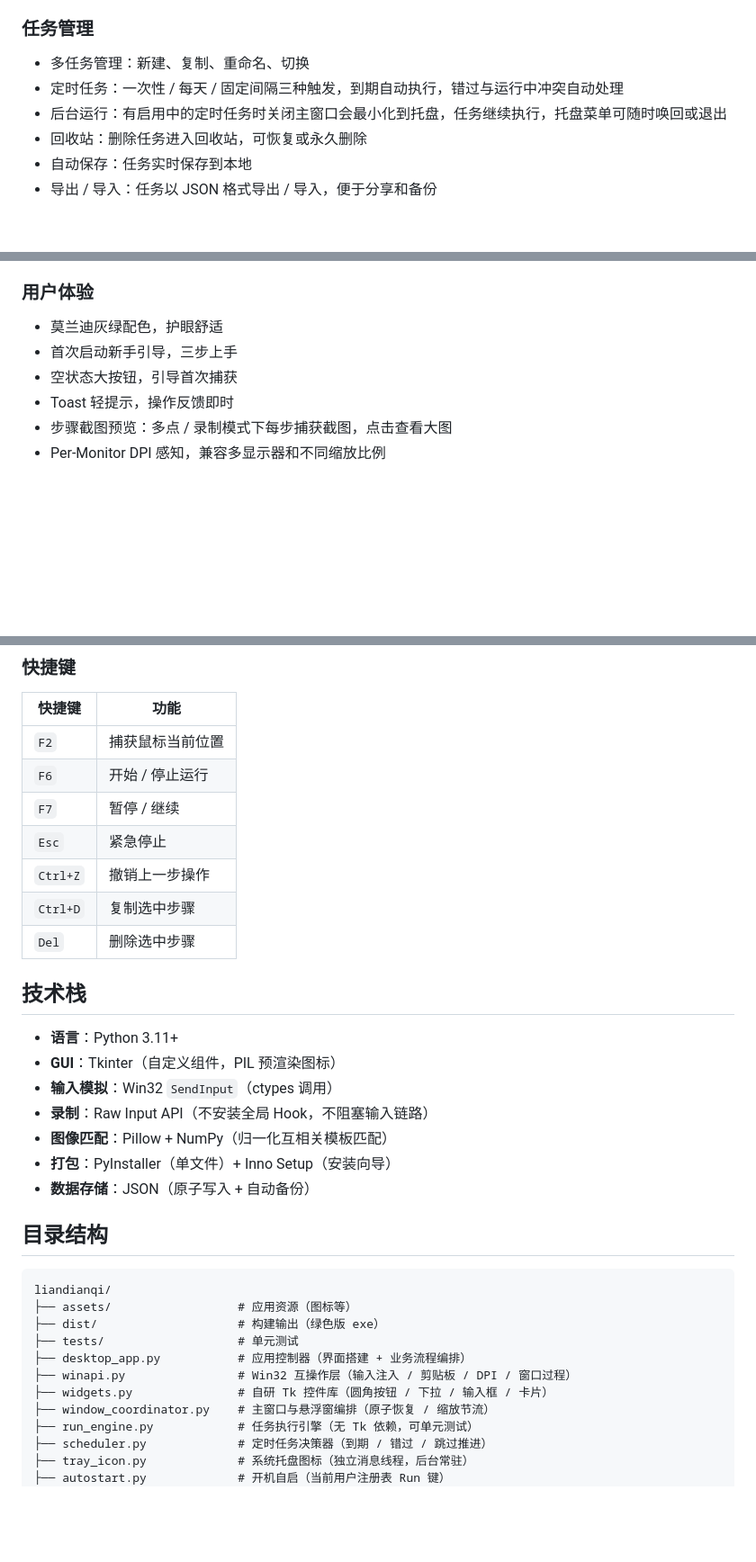
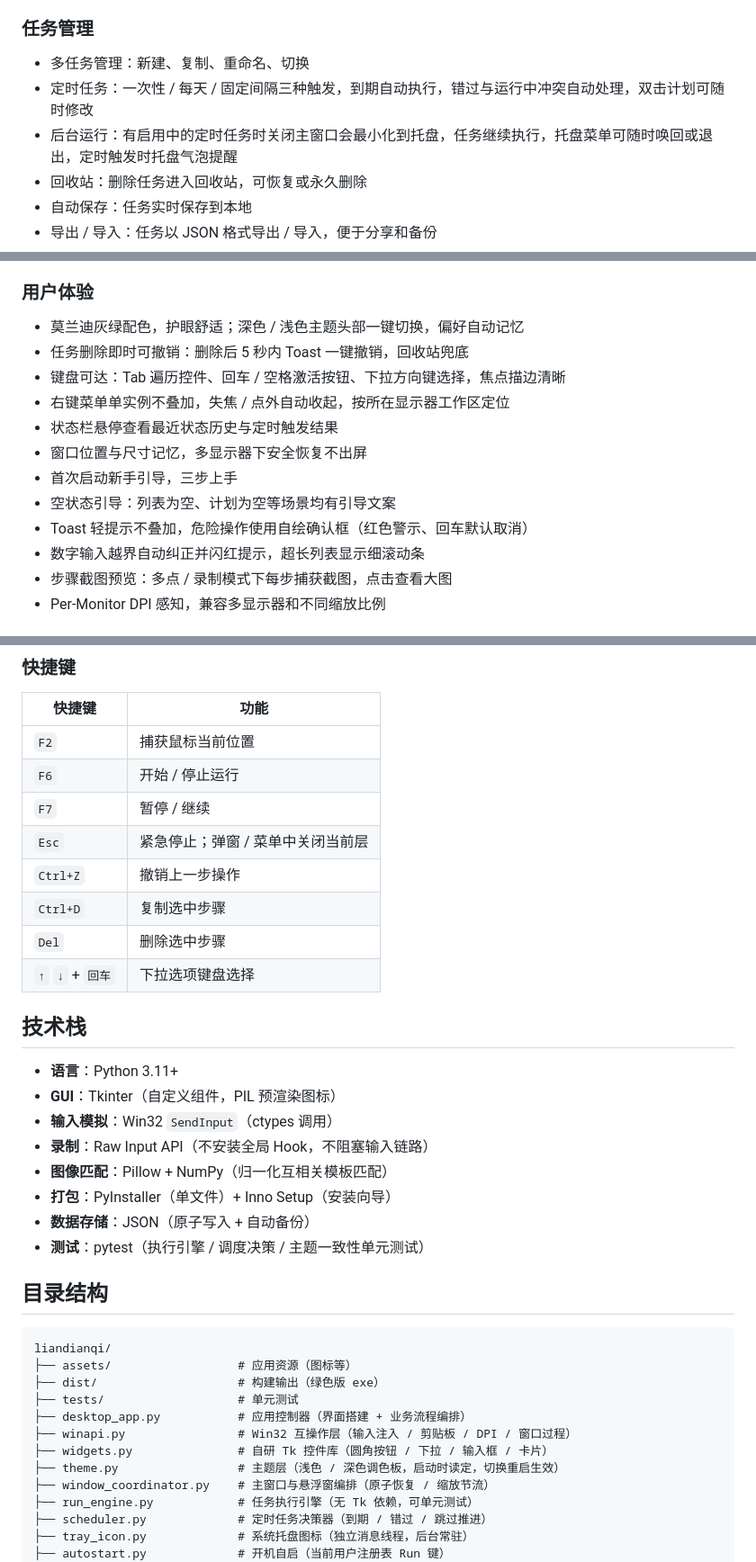
Before and after one commit to le1212/zhgui_diandian, a Markdown page: README.md, 3 parts joined by grey strips. Shown at 90% size. Rendered like a GitHub page; blank space fills up the shorter version.

Commit message:
docs: README 补充主题切换、撤销删除、键盘可达性等新特性说明

```diff
--- a/README.md
+++ b/README.md
@@ -39,8 +39,8 @@
 
 ### 任务管理
 - 多任务管理：新建、复制、重命名、切换
-- 定时任务：一次性 / 每天 / 固定间隔三种触发，到期自动执行，错过与运行中冲突自动处理
-- 后台运行：有启用中的定时任务时关闭主窗口会最小化到托盘，任务继续执行，托盘菜单可随时唤回或退出
+- 定时任务：一次性 / 每天 / 固定间隔三种触发，到期自动执行，错过与运行中冲突自动处理，双击计划可随时修改
+- 后台运行：有启用中的定时任务时关闭主窗口会最小化到托盘，任务继续执行，托盘菜单可随时唤回或退出，定时触发时托盘气泡提醒
 - 回收站：删除任务进入回收站，可恢复或永久删除
 - 自动保存：任务实时保存到本地
 - 导出 / 导入：任务以 JSON 格式导出 / 导入，便于分享和备份
@@ -56,10 +56,16 @@
 - 定时执行：侧栏「定时任务」入口配置计划，应用运行中自动触发
 
 ### 用户体验
-- 莫兰迪灰绿配色，护眼舒适
+- 莫兰迪灰绿配色，护眼舒适；深色 / 浅色主题头部一键切换，偏好自动记忆
+- 任务删除即时可撤销：删除后 5 秒内 Toast 一键撤销，回收站兜底
+- 键盘可达：Tab 遍历控件、回车 / 空格激活按钮、下拉方向键选择，焦点描边清晰
+- 右键菜单单实例不叠加，失焦 / 点外自动收起，按所在显示器工作区定位
+- 状态栏悬停查看最近状态历史与定时触发结果
+- 窗口位置与尺寸记忆，多显示器下安全恢复不出屏
 - 首次启动新手引导，三步上手
-- 空状态大按钮，引导首次捕获
-- Toast 轻提示，操作反馈即时
+- 空状态引导：列表为空、计划为空等场景均有引导文案
+- Toast 轻提示不叠加，危险操作使用自绘确认框（红色警示、回车默认取消）
+- 数字输入越界自动纠正并闪红提示，超长列表显示细滚动条
 - 步骤截图预览：多点 / 录制模式下每步捕获截图，点击查看大图
 - Per-Monitor DPI 感知，兼容多显示器和不同缩放比例
 
@@ -104,10 +110,11 @@ python desktop_app.py
 | `F2` | 捕获鼠标当前位置 |
 | `F6` | 开始 / 停止运行 |
 | `F7` | 暂停 / 继续 |
-| `Esc` | 紧急停止 |
+| `Esc` | 紧急停止；弹窗 / 菜单中关闭当前层 |
 | `Ctrl+Z` | 撤销上一步操作 |
 | `Ctrl+D` | 复制选中步骤 |
 | `Del` | 删除选中步骤 |
+| `↑` `↓` + `回车` | 下拉选项键盘选择 |
 
 ## 技术栈
 
@@ -118,6 +125,7 @@ python desktop_app.py
 - **图像匹配**：Pillow + NumPy（归一化互相关模板匹配）
 - **打包**：PyInstaller（单文件）+ Inno Setup（安装向导）
 - **数据存储**：JSON（原子写入 + 自动备份）
+- **测试**：pytest（执行引擎 / 调度决策 / 主题一致性单元测试）
 
 ## 目录结构
 
@@ -129,6 +137,7 @@ liandianqi/
 ├── desktop_app.py           # 应用控制器（界面搭建 + 业务流程编排）
 ├── winapi.py                # Win32 互操作层（输入注入 / 剪贴板 / DPI / 窗口过程）
 ├── widgets.py               # 自研 Tk 控件库（圆角按钮 / 下拉 / 输入框 / 卡片）
+├── theme.py                 # 主题层（浅色 / 深色调色板，启动时读定，切换重启生效）
 ├── window_coordinator.py    # 主窗口与悬浮窗编排（原子恢复 / 缩放节流）
 ├── run_engine.py            # 任务执行引擎（无 Tk 依赖，可单元测试）
 ├── scheduler.py             # 定时任务决策器（到期 / 错过 / 跳过推进）
```
Also changed, not shown: other parts of README.md (+2 -0 lines).
